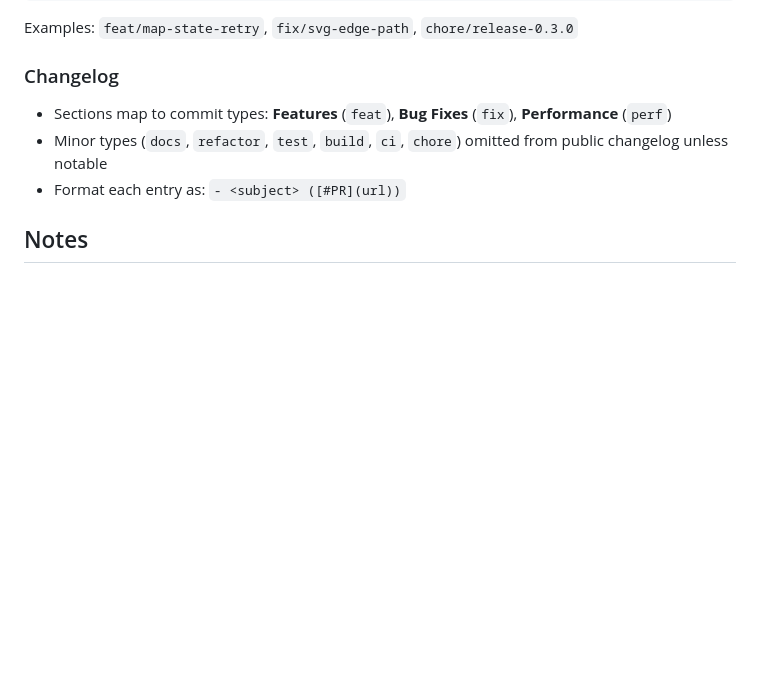
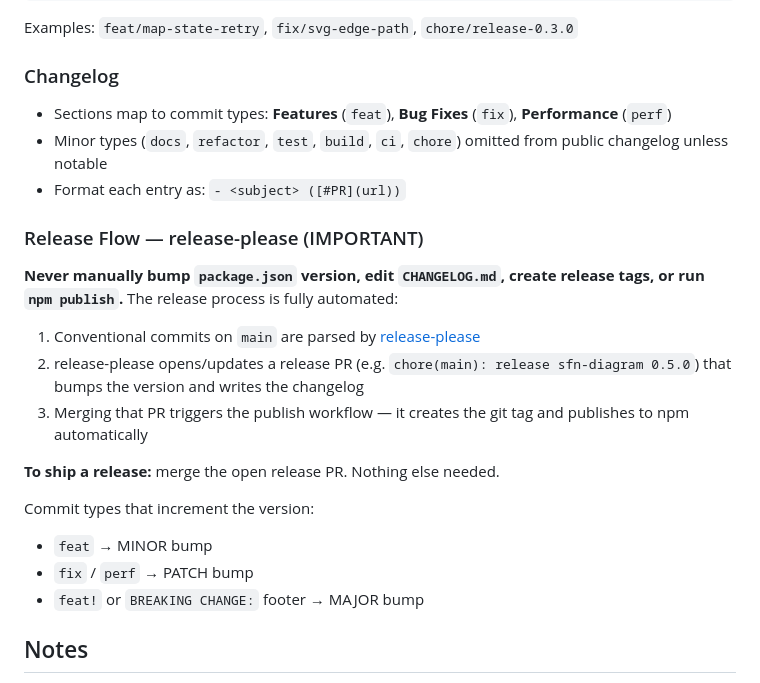
Before and after one commit to yusufaf/sfn-diagram, a Markdown page: CLAUDE.md, the part around the change. GitHub-like rendering; blank space fills up the shorter version.

Commit message:
docs: document release-please flow in CLAUDE.md

```diff
--- a/CLAUDE.md
+++ b/CLAUDE.md
@@ -167,6 +167,21 @@ Examples: `feat/map-state-retry`, `fix/svg-edge-path`, `chore/release-0.3.0`
 - Minor types (`docs`, `refactor`, `test`, `build`, `ci`, `chore`) omitted from public changelog unless notable
 - Format each entry as: `- <subject> ([#PR](url))`
 
+### Release Flow — release-please (IMPORTANT)
+
+**Never manually bump `package.json` version, edit `CHANGELOG.md`, create release tags, or run `npm publish`.** The release process is fully automated:
+
+1. Conventional commits on `main` are parsed by [release-please](https://github.com/googleapis/release-please)
+2. release-please opens/updates a release PR (e.g. `chore(main): release sfn-diagram 0.5.0`) that bumps the version and writes the changelog
+3. Merging that PR triggers the publish workflow — it creates the git tag and publishes to npm automatically
+
+**To ship a release:** merge the open release PR. Nothing else needed.
+
+Commit types that increment the version:
+- `feat` → MINOR bump
+- `fix` / `perf` → PATCH bump
+- `feat!` or `BREAKING CHANGE:` footer → MAJOR bump
+
 ## Notes
 - Feel free to use the aws-knowledge MCP tool for AWS Step Functions info
 - HelloWorldStateMachine.asl.json in root can be used for testing
```
